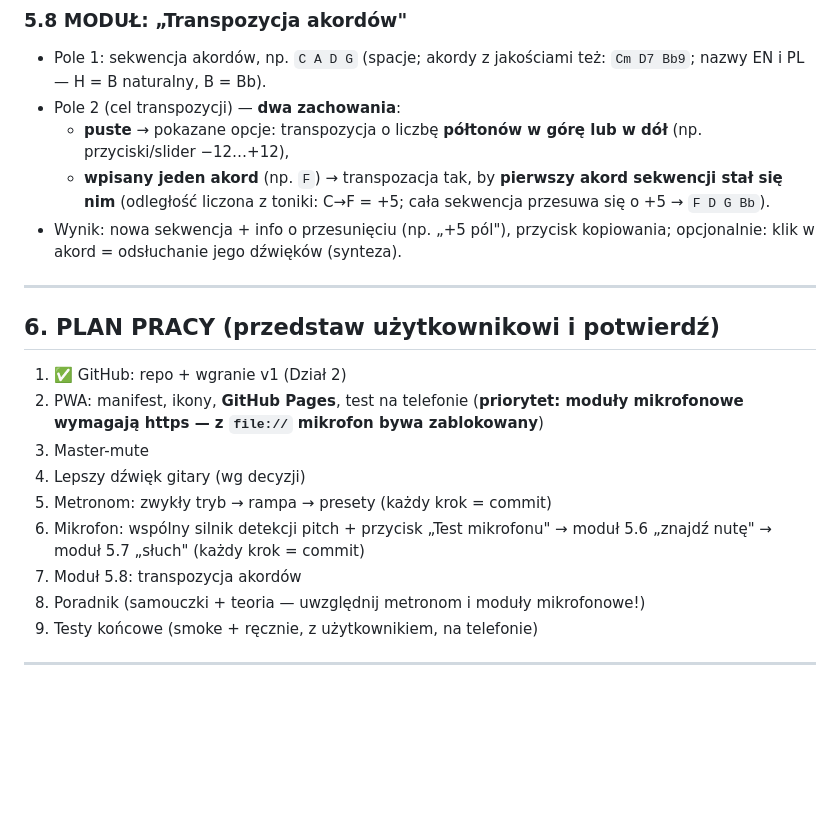
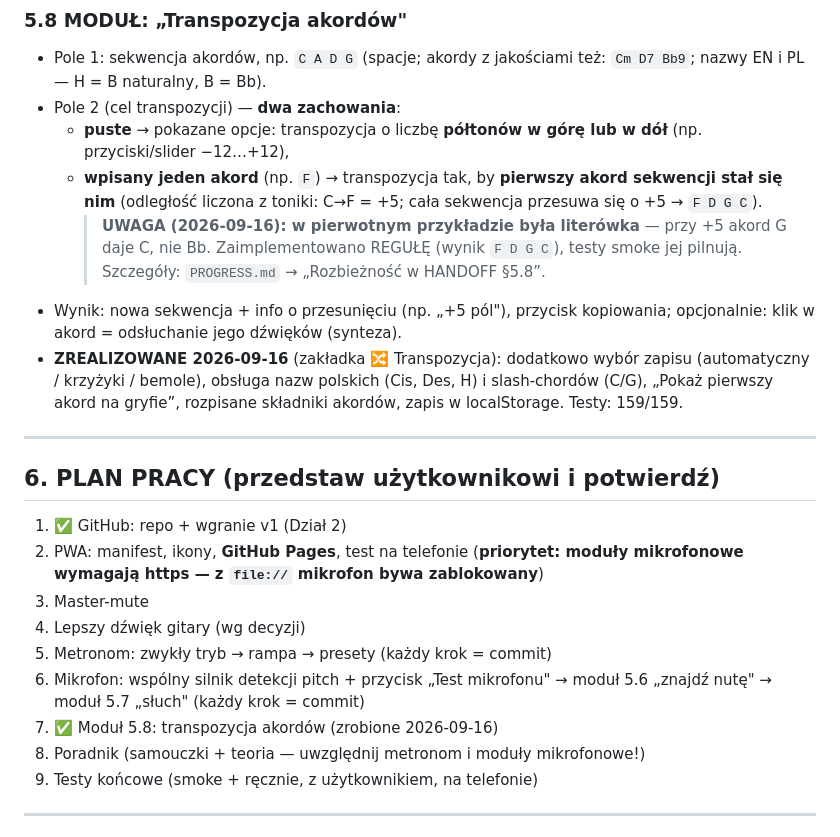
Before and after one commit to marzarski/FretMaster, a Markdown page: HANDOFF.md, the part around the change. Rendered like a GitHub page; blank space fills up the shorter version.

Commit message:
log: HANDOFF §5.8 — sprostowanie przykładu (F D G C) i status realizacji transpozycji
Co-authored-by: arena-agent <297053741+arena-agent@users.noreply.github.com>

```diff
--- a/HANDOFF.md
+++ b/HANDOFF.md
@@ -332,11 +332,19 @@ elementy oznaczone NEW = nowości względem v1).
 - Pole 2 (cel transpozycji) — **dwa zachowania**:
   - **puste** → pokazane opcje: transpozycja o liczbę **półtonów w górę lub
     w dół** (np. przyciski/slider −12…+12),
-  - **wpisany jeden akord** (np. `F`) → transpozacja tak, by **pierwszy akord
+  - **wpisany jeden akord** (np. `F`) → transpozycja tak, by **pierwszy akord
     sekwencji stał się nim** (odległość liczona z toniki: C→F = +5; cała
-    sekwencja przesuwa się o +5 → `F D G Bb`).
+    sekwencja przesuwa się o +5 → `F D G C`).
+    > **UWAGA (2026-09-16): w pierwotnym przykładzie była literówka** — przy +5
+    > akord G daje C, nie Bb. Zaimplementowano REGUŁĘ (wynik `F D G C`),
+    > testy smoke jej pilnują. Szczegóły: `PROGRESS.md` → „Rozbieżność w
+    > HANDOFF §5.8”.
 - Wynik: nowa sekwencja + info o przesunięciu (np. „+5 pól"), przycisk
   kopiowania; opcjonalnie: klik w akord = odsłuchanie jego dźwięków (synteza).
+- **ZREALIZOWANE 2026-09-16** (zakładka 🔀 Transpozycja): dodatkowo wybór zapisu
+  (automatyczny / krzyżyki / bemole), obsługa nazw polskich (Cis, Des, H) i
+  slash-chordów (C/G), „Pokaż pierwszy akord na gryfie”, rozpisane składniki
+  akordów, zapis w localStorage. Testy: 159/159.
 
 ---
 
@@ -351,7 +359,7 @@ elementy oznaczone NEW = nowości względem v1).
 5. Metronom: zwykły tryb → rampa → presety (każdy krok = commit)
 6. Mikrofon: wspólny silnik detekcji pitch + przycisk „Test mikrofonu" →
    moduł 5.6 „znajdź nutę" → moduł 5.7 „słuch" (każdy krok = commit)
-7. Moduł 5.8: transpozycja akordów
+7. ✅ Moduł 5.8: transpozycja akordów (zrobione 2026-09-16)
 8. Poradnik (samouczki + teoria — uwzględnij metronom i moduły mikrofonowe!)
 9. Testy końcowe (smoke + ręcznie, z użytkownikiem, na telefonie)
 
```
